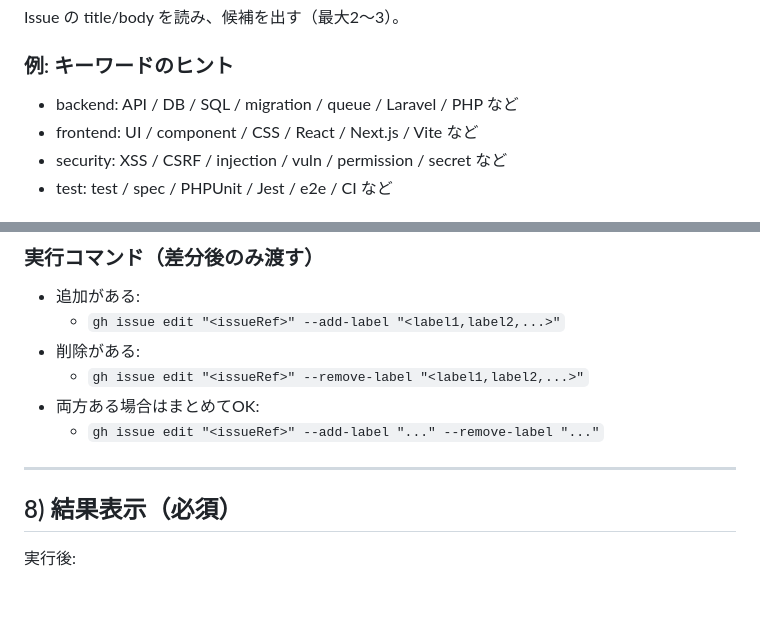
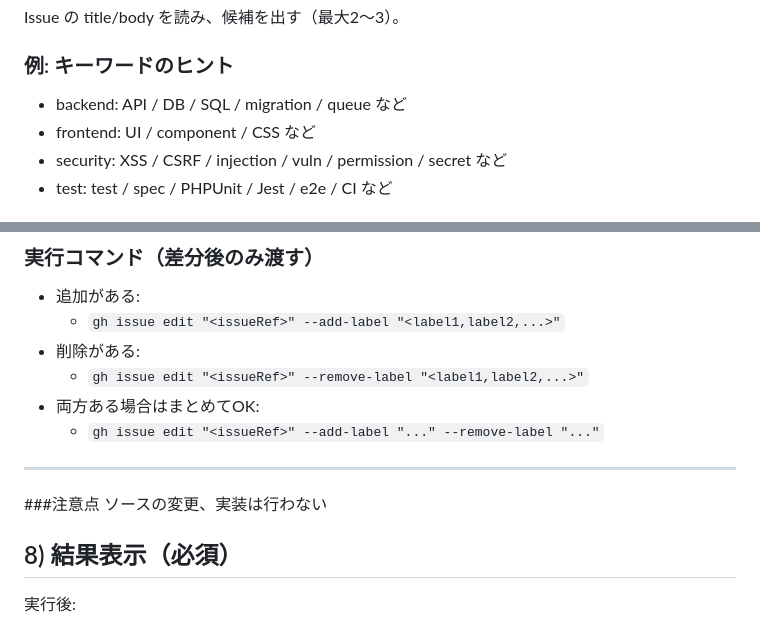
Before and after one commit to mamemaru00/Crdit_detail, a Markdown page: .claude/commands/issue_label.md, 2 parts joined by grey strips. Rendered like a GitHub page; blank space fills up the shorter version.

```diff
--- a/.claude/commands/issue_label.md
+++ b/.claude/commands/issue_label.md
@@ -73,8 +73,8 @@ allowed-tools: Bash(gh:*), Bash(git:*), Read(*)
 Issue の title/body を読み、候補を出す（最大2〜3）。
 
 ### 例: キーワードのヒント
-- backend: API / DB / SQL / migration / queue / Laravel / PHP など
-- frontend: UI / component / CSS / React / Next.js / Vite など
+- backend: API / DB / SQL / migration / queue など
+- frontend: UI / component / CSS など
 - security: XSS / CSRF / injection / vuln / permission / secret など
 - test: test / spec / PHPUnit / Jest / e2e / CI など
 
@@ -125,6 +125,9 @@ Issue の title/body を読み、候補を出す（最大2〜3）。
 
 ---
 
+###注意点
+ソースの変更、実装は行わない
+
 ## 8) 結果表示（必須）
 実行後:
 - `gh issue view "<issueRef>" --json url,labels`
```
Also changed, not shown: .claude/commands/fix-issue.md (+1 -1 lines).
